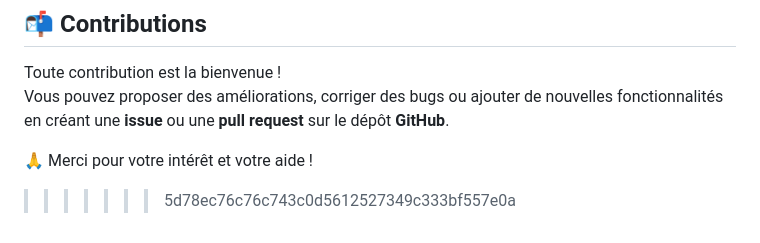
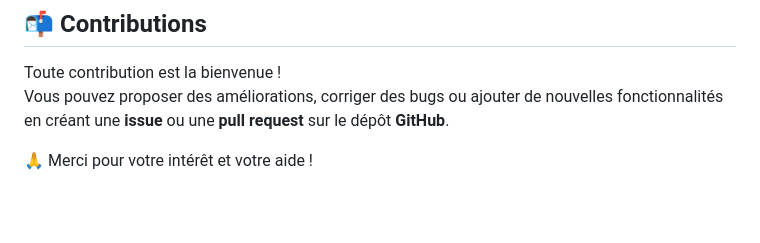
Before and after one commit to Ouardia2003/ProjetMeteo, a Markdown page: README.md, the part around the change. Rendered like a GitHub page; blank space fills up the shorter version.

```diff
--- a/README.md
+++ b/README.md
@@ -122,4 +122,3 @@ Toute contribution est la bienvenue !
 Vous pouvez proposer des améliorations, corriger des bugs ou ajouter de nouvelles fonctionnalités en créant une **issue** ou une **pull request** sur le dépôt **GitHub**.
 
 🙏 Merci pour votre intérêt et votre aide !
->>>>>>> 5d78ec76c76c743c0d5612527349c333bf557e0a
```
